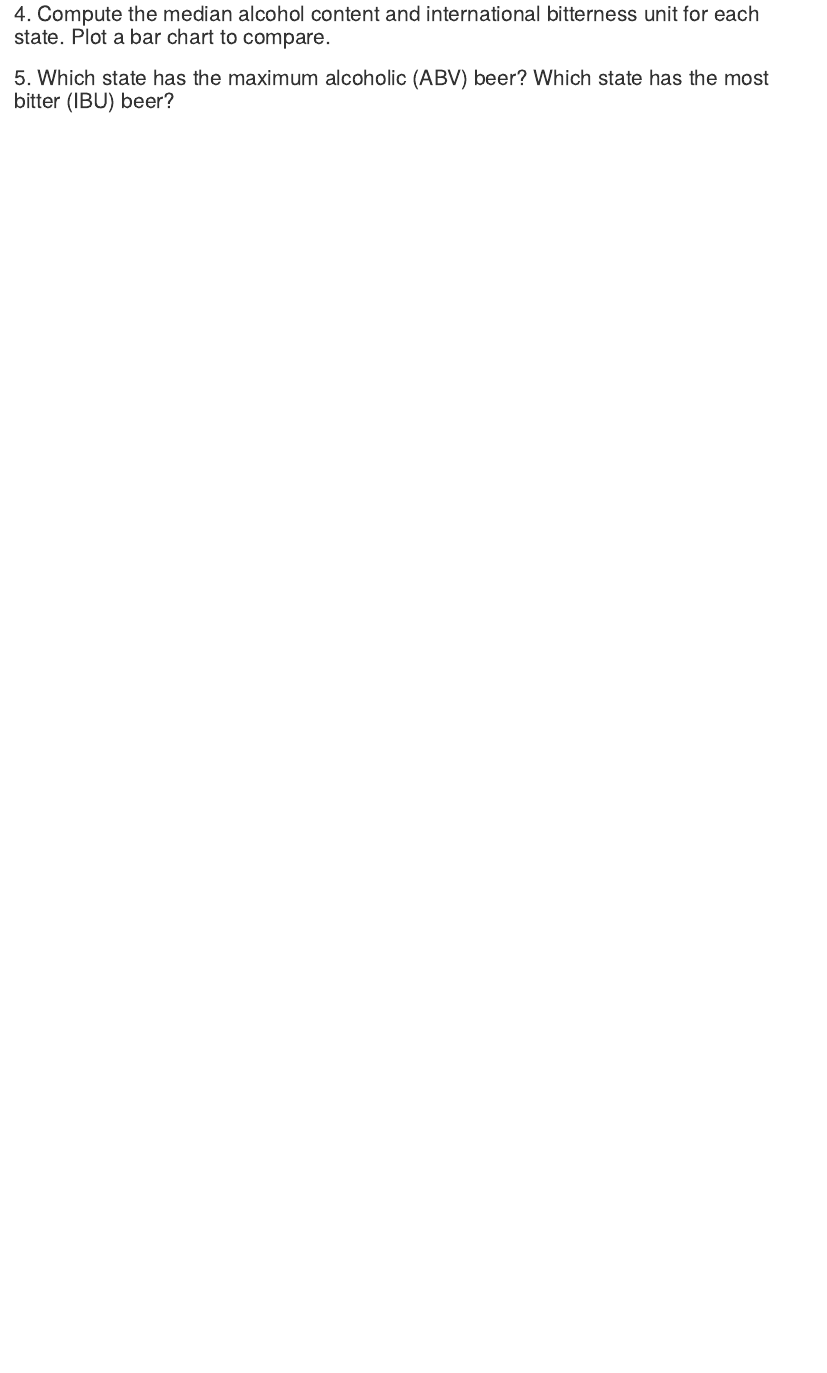
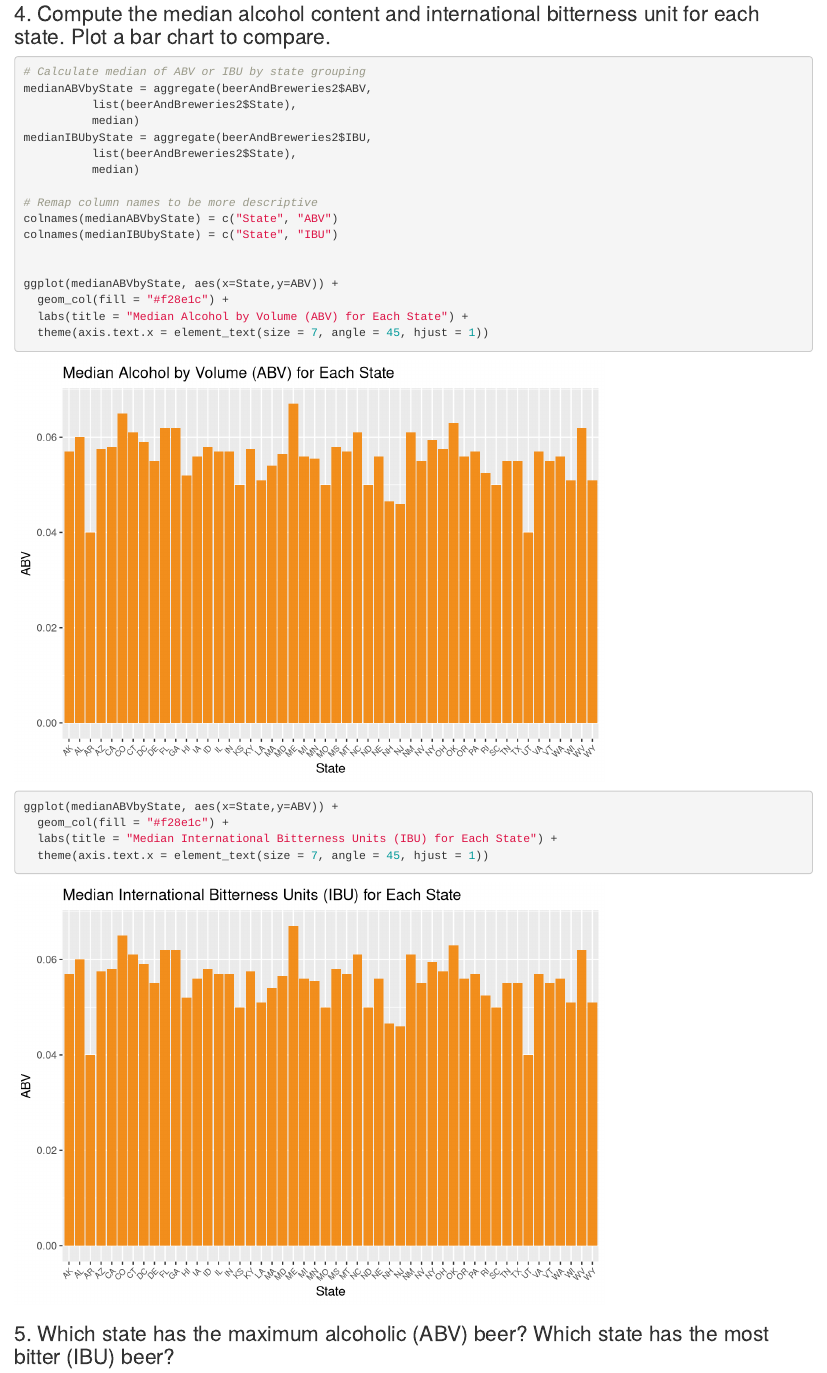
Before and after one commit to tbonar/MSDS-6306_Case-Study-1, an R Markdown document (Breweries_Case_Study.Rmd): the page in a window 1100 px wide, from 4630 px down. Rendered offline with R 4.5, knitr and Pandoc, with nearby package versions.

Commit message:
created initial median bar charts for ABV and IBU. Generated initial output html for record keeping.

````diff
--- a/Breweries_Case_Study.Rmd
+++ b/Breweries_Case_Study.Rmd
@@ -95,6 +95,30 @@ summary(beerAndBreweries2)
 ```
 
 ### 4.   Compute the median alcohol content and international bitterness unit for each state. Plot a bar chart to compare.
+```{r}
+# Calculate median of ABV or IBU by state grouping
+medianABVbyState = aggregate(beerAndBreweries2$ABV,
+          list(beerAndBreweries2$State),
+          median)
+medianIBUbyState = aggregate(beerAndBreweries2$IBU,
+          list(beerAndBreweries2$State),
+          median)
+
+# Remap column names to be more descriptive
+colnames(medianABVbyState) = c("State", "ABV")
+colnames(medianIBUbyState) = c("State", "IBU")
+
+
+ggplot(medianABVbyState, aes(x=State,y=ABV)) +
+  geom_col(fill = "#f28e1c") +
+  labs(title = "Median Alcohol by Volume (ABV) for Each State") +
+  theme(axis.text.x = element_text(size = 7, angle = 45, hjust = 1))
+
+ggplot(medianABVbyState, aes(x=State,y=ABV)) +
+  geom_col(fill = "#f28e1c") +
+  labs(title = "Median International Bitterness Units (IBU) for Each State") +
+  theme(axis.text.x = element_text(size = 7, angle = 45, hjust = 1))
+```
 
 ### 5.   Which state has the maximum alcoholic (ABV) beer? Which state has the most bitter (IBU) beer?
 
````
Also changed, not shown: Breweries_Case_Study.html (added).
